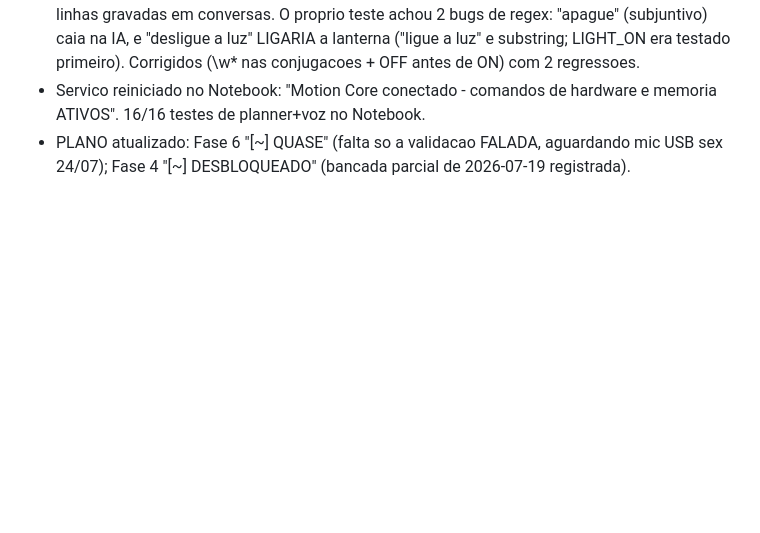
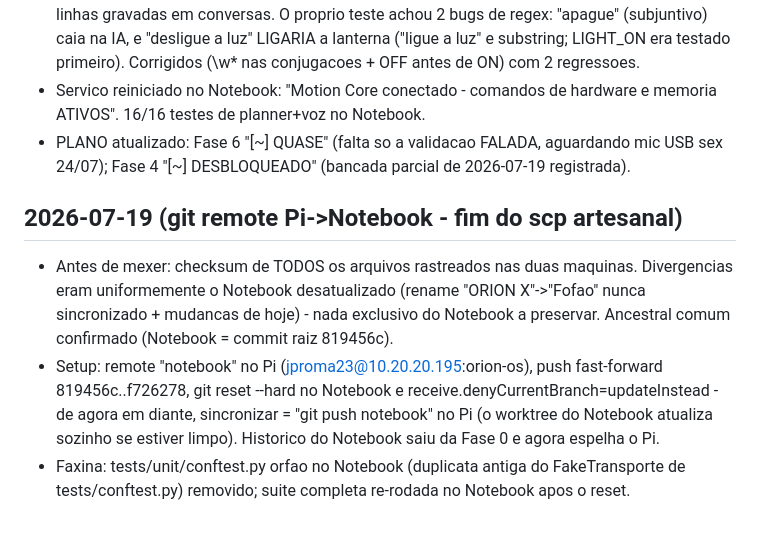
Before and after one commit to jproma23/Orion-Os, a Markdown page: docs/journal.md, the part around the change. GitHub-like rendering; blank space fills up the shorter version.

Commit message:
[docs] journal: git remote Pi->Notebook substitui o scp artesanal
Checksum previo de todos os rastreados garantiu que o Notebook era
uniformemente o lado antigo (rename ORION X->Fofao nunca sincronizado).
Push fast-forward + reset --hard + receive.denyCurrentBranch=updateInstead:
sincronizar agora e "git push notebook". Orfao tests/unit/conftest.py
removido do Notebook; 229 testes passando la apos o espelhamento.

Co-Authored-By: Claude Fable 5 <noreply@anthropic.com>

```diff
--- a/docs/journal.md
+++ b/docs/journal.md
@@ -1581,3 +1581,20 @@ servo). Primeira vez testando esses três com hardware real.
 - PLANO atualizado: Fase 6 "[~] QUASE" (falta so a validacao FALADA,
   aguardando mic USB sex 24/07); Fase 4 "[~] DESBLOQUEADO" (bancada
   parcial de 2026-07-19 registrada).
+
+## 2026-07-19 (git remote Pi->Notebook - fim do scp artesanal)
+
+- Antes de mexer: checksum de TODOS os arquivos rastreados nas duas
+  maquinas. Divergencias eram uniformemente o Notebook desatualizado
+  (rename "ORION X"->"Fofao" nunca sincronizado + mudancas de hoje) -
+  nada exclusivo do Notebook a preservar. Ancestral comum confirmado
+  (Notebook = commit raiz 819456c).
+- Setup: remote "notebook" no Pi (jproma23@10.20.20.195:orion-os),
+  push fast-forward 819456c..f726278, git reset --hard no Notebook e
+  receive.denyCurrentBranch=updateInstead - de agora em diante,
+  sincronizar = "git push notebook" no Pi (o worktree do Notebook
+  atualiza sozinho se estiver limpo). Historico do Notebook saiu da
+  Fase 0 e agora espelha o Pi.
+- Faxina: tests/unit/conftest.py orfao no Notebook (duplicata antiga do
+  FakeTransporte de tests/conftest.py) removido; suite completa re-rodada
+  no Notebook apos o reset.
```
